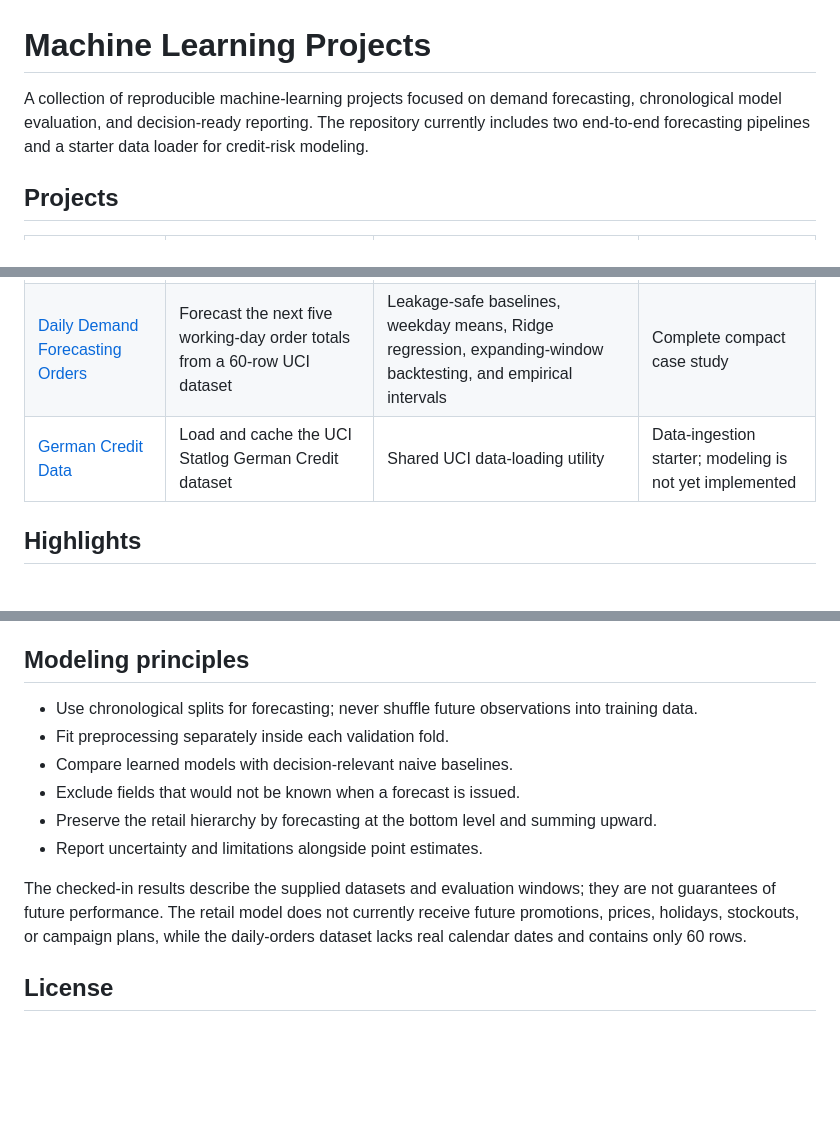
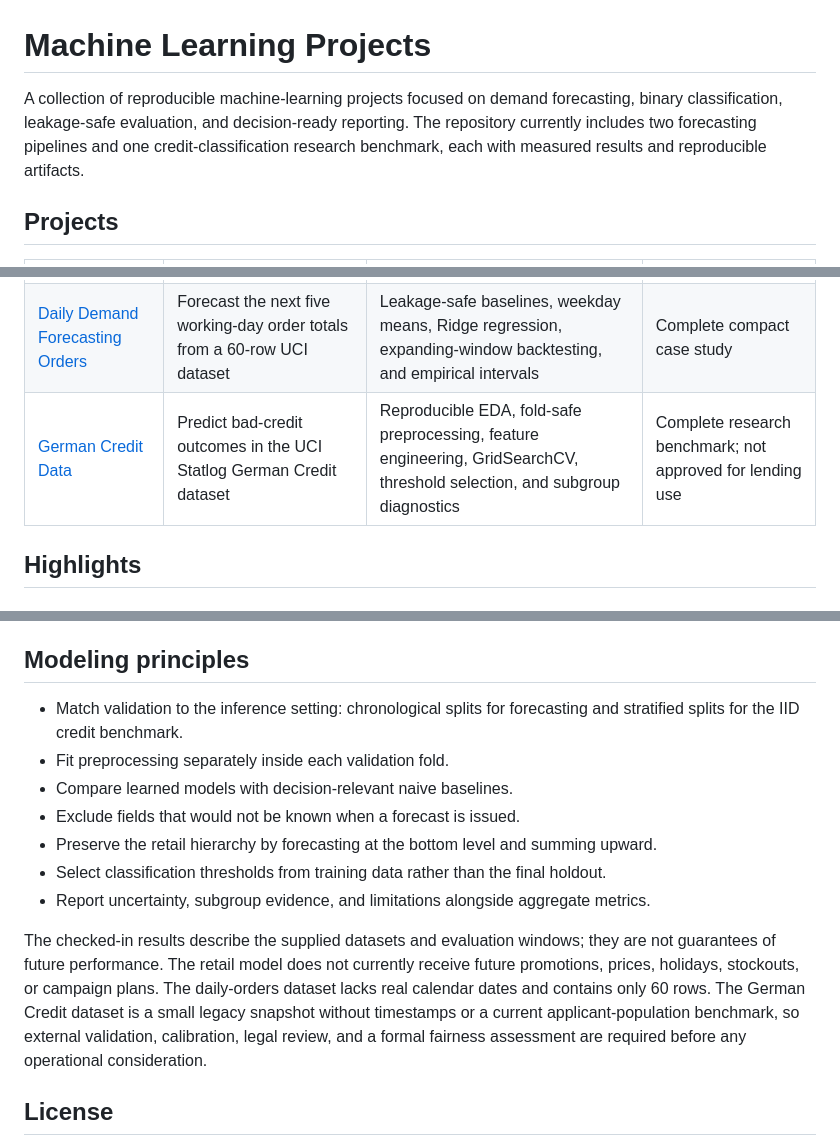
Before and after one commit to haziraf/ML-projects, a Markdown page: README.md, 3 parts joined by grey strips. Rendered like a GitHub page; blank space fills up the shorter version.

```diff
--- a/README.md
+++ b/README.md
@@ -1,6 +1,6 @@
 # Machine Learning Projects
 
-A collection of reproducible machine-learning projects focused on demand forecasting, chronological model evaluation, and decision-ready reporting. The repository currently includes two end-to-end forecasting pipelines and a starter data loader for credit-risk modeling.
+A collection of reproducible machine-learning projects focused on demand forecasting, binary classification, leakage-safe evaluation, and decision-ready reporting. The repository currently includes two forecasting pipelines and one credit-classification research benchmark, each with measured results and reproducible artifacts.
 
 ## Projects
 
@@ -8,7 +8,7 @@ A collection of reproducible machine-learning projects focused on demand forecas
 |---|---|---|---|
 | [Retail Demand Forecast](Retail_Demand_Forecast/) | Forecast daily carton demand across a Country → Region → Chain → Parent SKU hierarchy | Rolling-origin validation, gradient boosting, Fourier regression, forecast reconciliation, and empirical intervals | Complete pipeline and interactive dashboard |
 | [Daily Demand Forecasting Orders](Daily_Demand_Forecasting_Orders/) | Forecast the next five working-day order totals from a 60-row UCI dataset | Leakage-safe baselines, weekday means, Ridge regression, expanding-window backtesting, and empirical intervals | Complete compact case study |
-| [German Credit Data](German_Credit_Data/) | Load and cache the UCI Statlog German Credit dataset | Shared UCI data-loading utility | Data-ingestion starter; modeling is not yet implemented |
+| [German Credit Data](German_Credit_Data/) | Predict bad-credit outcomes in the UCI Statlog German Credit dataset | Reproducible EDA, fold-safe preprocessing, feature engineering, GridSearchCV, threshold selection, and subgroup diagnostics | Complete research benchmark; not approved for lending use |
 
 ## Highlights
 
@@ -164,14 +201,15 @@ It prints JSON containing observation count, MAE, RMSE, MAPE, sMAPE, WAPE, and s
 
 ## Modeling principles
 
-- Use chronological splits for forecasting; never shuffle future observations into training data.
+- Match validation to the inference setting: chronological splits for forecasting and stratified splits for the IID credit benchmark.
 - Fit preprocessing separately inside each validation fold.
 - Compare learned models with decision-relevant naive baselines.
 - Exclude fields that would not be known when a forecast is issued.
 - Preserve the retail hierarchy by forecasting at the bottom level and summing upward.
-- Report uncertainty and limitations alongside point estimates.
+- Select classification thresholds from training data rather than the final holdout.
+- Report uncertainty, subgroup evidence, and limitations alongside aggregate metrics.
 
-The checked-in results describe the supplied datasets and evaluation windows; they are not guarantees of future performance. The retail model does not currently receive future promotions, prices, holidays, stockouts, or campaign plans, while the daily-orders dataset lacks real calendar dates and contains only 60 rows.
+The checked-in results describe the supplied datasets and evaluation windows; they are not guarantees of future performance. The retail model does not currently receive future promotions, prices, holidays, stockouts, or campaign plans. The daily-orders dataset lacks real calendar dates and contains only 60 rows. The German Credit dataset is a small legacy snapshot without timestamps or a current applicant-population benchmark, so external validation, calibration, legal review, and a formal fairness assessment are required before any operational consideration.
 
 ## License
 
```
Also changed, not shown: other parts of README.md (+48 -11 lines).
